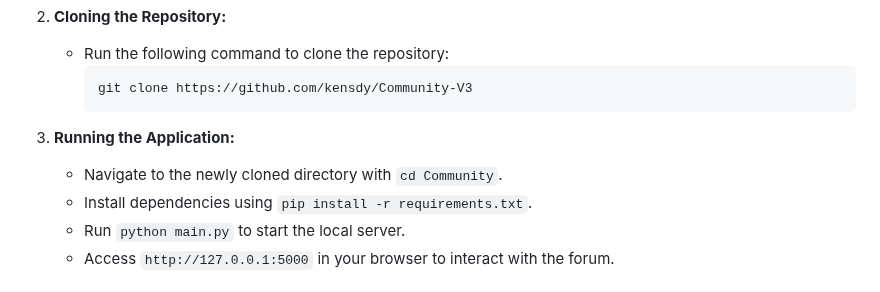
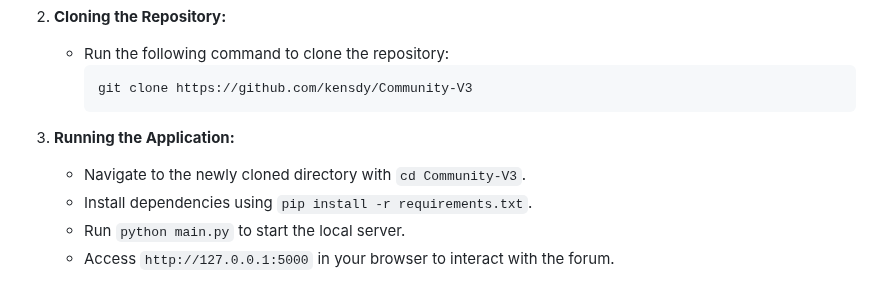
Before and after one commit to kensdy/Community-V3, a Markdown page: README.md, the part around the change. Drawn GitHub-style.

````diff
--- a/README.md
+++ b/README.md
@@ -17,7 +17,7 @@ The Community is a Flask-based forum template designed to facilitate online disc
      git clone https://github.com/kensdy/Community-V3
      ```
 3. **Running the Application:**
-   - Navigate to the newly cloned directory with `cd Community`.
+   - Navigate to the newly cloned directory with `cd Community-V3`.
    - Install dependencies using `pip install -r requirements.txt`.
    - Run `python main.py` to start the local server.
    - Access `http://127.0.0.1:5000` in your browser to interact with the forum.
````
